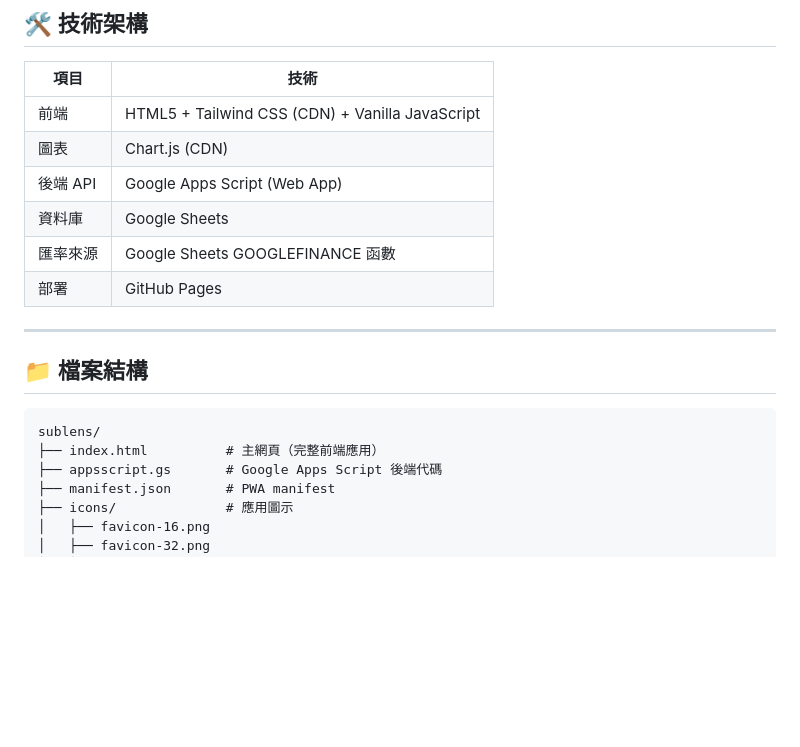
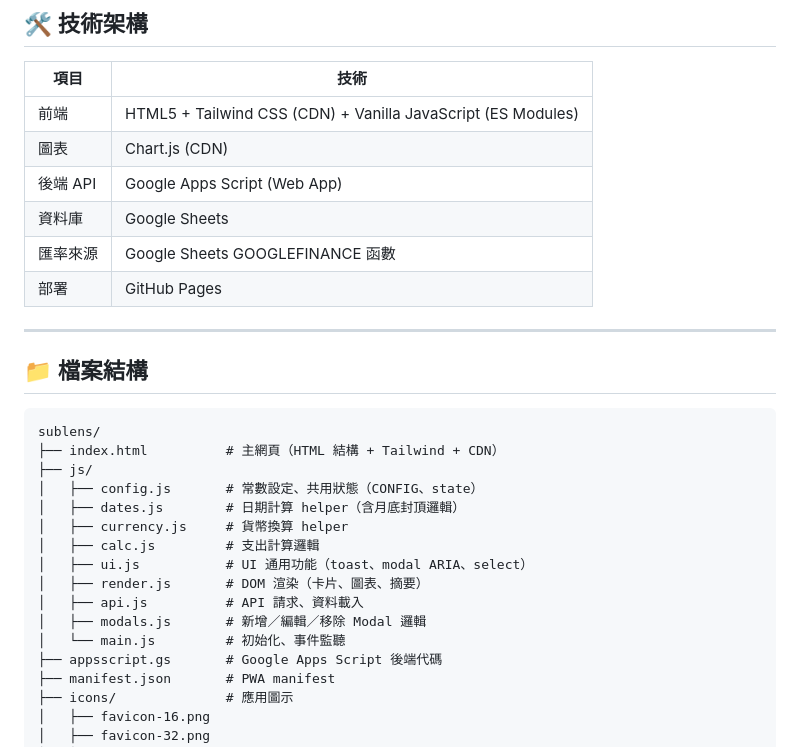
Before and after one commit to Joe4NYC/SubLens, a Markdown page: README.md, the part around one of its changes. Drawn GitHub-style; blank space fills up the shorter version.

````diff
--- a/README.md
+++ b/README.md
@@ -31,7 +32,7 @@ SubLens 是一個純前端的互動網頁應用，幫助你追蹤所有軟件訂
 
 | 項目 | 技術 |
 |------|------|
-| 前端 | HTML5 + Tailwind CSS (CDN) + Vanilla JavaScript |
+| 前端 | HTML5 + Tailwind CSS (CDN) + Vanilla JavaScript (ES Modules) |
 | 圖表 | Chart.js (CDN) |
 | 後端 API | Google Apps Script (Web App) |
 | 資料庫 | Google Sheets |
@@ -44,7 +45,17 @@ SubLens 是一個純前端的互動網頁應用，幫助你追蹤所有軟件訂
 
 ```
 sublens/
-├── index.html          # 主網頁（完整前端應用）
+├── index.html          # 主網頁（HTML 結構 + Tailwind + CDN）
+├── js/
+│   ├── config.js       # 常數設定、共用狀態（CONFIG、state）
+│   ├── dates.js        # 日期計算 helper（含月底封頂邏輯）
+│   ├── currency.js     # 貨幣換算 helper
+│   ├── calc.js         # 支出計算邏輯
+│   ├── ui.js           # UI 通用功能（toast、modal ARIA、select）
+│   ├── render.js       # DOM 渲染（卡片、圖表、摘要）
+│   ├── api.js          # API 請求、資料載入
+│   ├── modals.js       # 新增／編輯／移除 Modal 邏輯
+│   └── main.js         # 初始化、事件監聽
 ├── appsscript.gs       # Google Apps Script 後端代碼
 ├── manifest.json       # PWA manifest
 ├── icons/              # 應用圖示
````
Also changed, not shown: other parts of README.md (+35 -51 lines).
